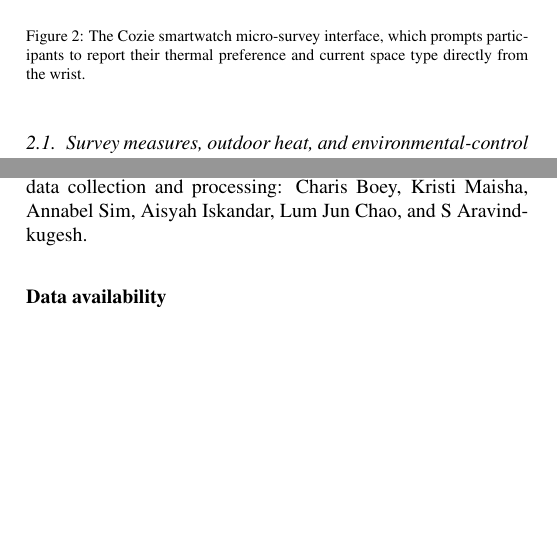
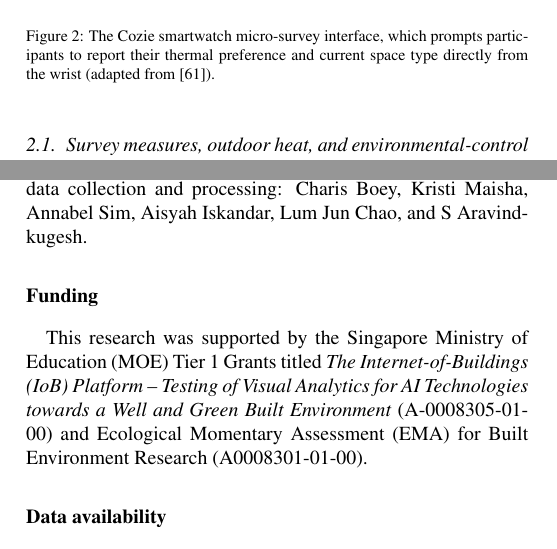
Before and after one commit to buds-lab/cooling-cravers-to-carefree-journal-paper, a LaTeX paper (cravers-to-carefree.tex): two parts of the columns of pages 3 and 12 of 15, joined at a grey line, cut so that both start at the same text, the shorter picture padded with empty space. Compiled offline with pdfLaTeX.

Commit message:
Add funding statement and Figure 2 attribution
- Add the Singapore MOE Tier 1 funding statement from the foundational
  Cozie Singapore paper
- Credit Figure 2 as adapted from the Cozie Singapore study
- Rebuild the clean 15-page manuscript PDF

```diff
--- a/cravers-to-carefree.tex
+++ b/cravers-to-carefree.tex
@@ -150,7 +150,7 @@ Here the same underlying deployment is reused but analyzed at the level of the p
 \begin{figure}[htbp]
   \centering
   \includegraphics[width=\columnwidth]{figures/cozie_diagram.pdf}
-  \caption{The Cozie smartwatch micro-survey interface, which prompts participants to report their thermal preference and current space type directly from the wrist.}
+  \caption{The Cozie smartwatch micro-survey interface, which prompts participants to report their thermal preference and current space type directly from the wrist (adapted from \citep{Miller2026-cs}).}
   \label{fig:cozie-interface}
 \end{figure}
 
@@ -418,6 +418,9 @@ The author declares that he has no known competing financial interests or person
 The author acknowledges Mario Frei and Yun Xuan Chua for their contributions to the conceptualization, methodology, deployment, validation, and data curation of the Cozie Singapore study that provided the foundation for this analysis.
 The author also acknowledges the student researchers who assisted with data collection and processing: Charis Boey, Kristi Maisha, Annabel Sim, Aisyah Iskandar, Lum Jun Chao, and S Aravindkugesh.
 
+\section*{Funding}
+This research was supported by the Singapore Ministry of Education (MOE) Tier 1 Grants titled \textit{The Internet-of-Buildings (IoB) Platform -- Testing of Visual Analytics for AI Technologies towards a Well and Green Built Environment} (A-0008305-01-00) and Ecological Momentary Assessment (EMA) for Built Environment Research (A0008301-01-00).
+
 \section*{Data availability}
 The manuscript source, analysis documentation, and publication figures for this paper are available at \url{https://github.com/buds-lab/cooling-cravers-to-carefree-journal-paper}.
 The analysis draws on two public data sources linked by pseudonymous participant identifiers.
```
Also changed, not shown: cravers-to-carefree.pdf.
